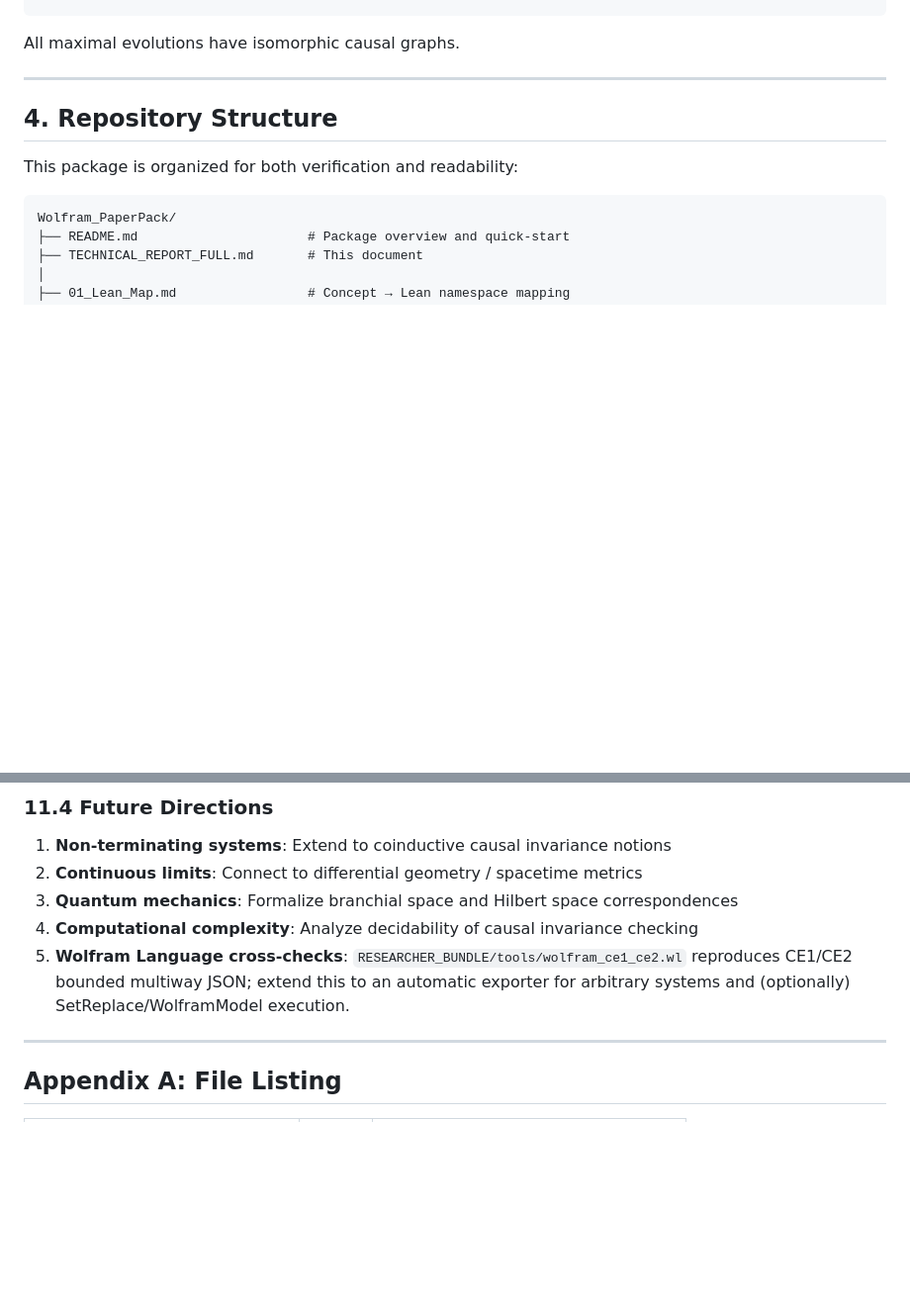
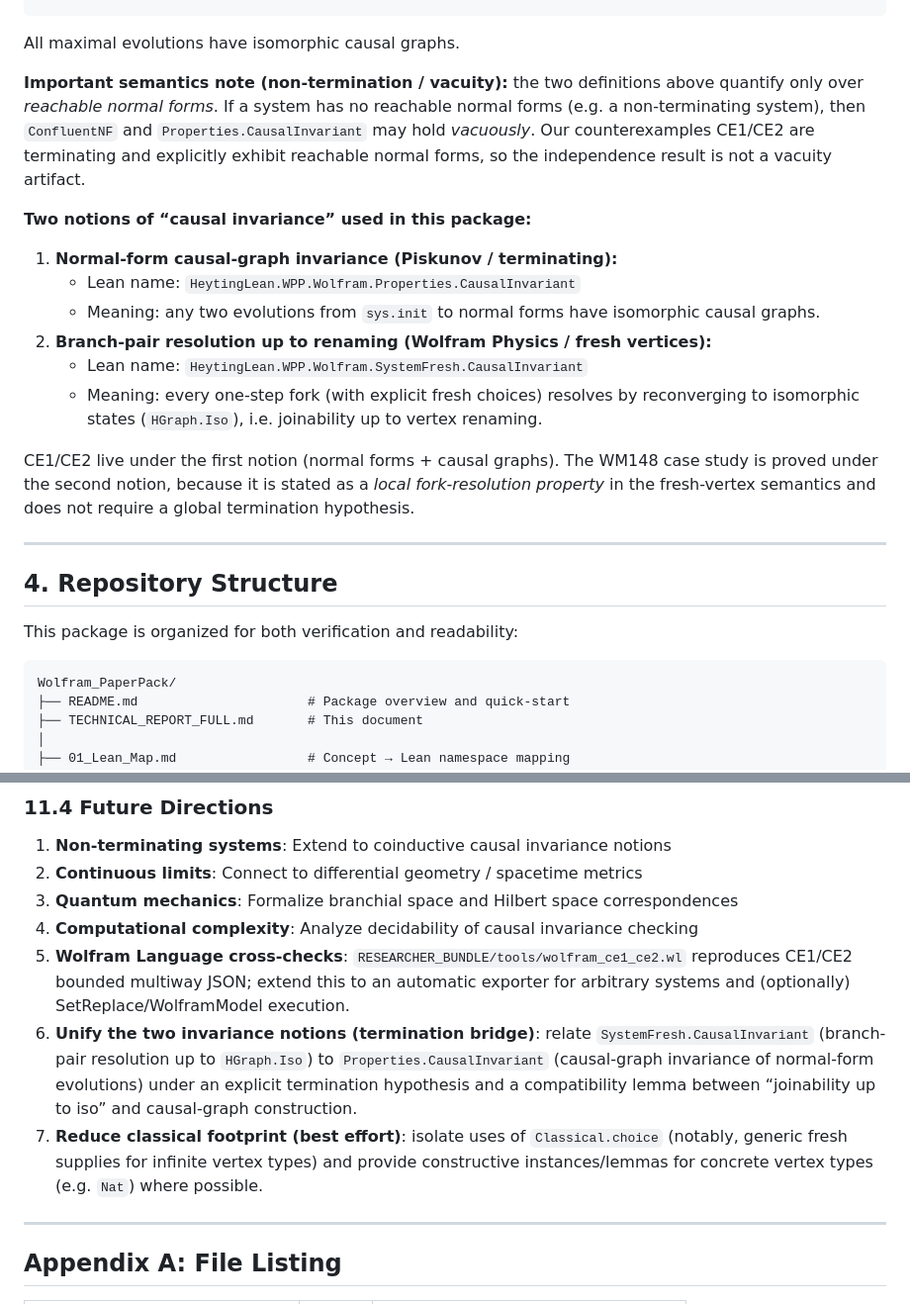
Before and after one commit to Abraxas1010/causal-confluence-wolfram-lean, a Markdown page: TECHNICAL_REPORT_FULL.md, 2 parts joined by grey strips. Shown at 99% size. GitHub-like rendering; blank space fills up the shorter version.

````diff
--- a/TECHNICAL_REPORT_FULL.md
+++ b/TECHNICAL_REPORT_FULL.md
@@ -181,6 +181,25 @@ def CausalInvariant (sys : System V P) : Prop :=
     CausalGraph.Iso (sys.causalGraphOf es₁) (sys.causalGraphOf es₂)
 ```
 All maximal evolutions have isomorphic causal graphs.
+
+**Important semantics note (non-termination / vacuity):** the two definitions above quantify only over *reachable normal forms*.
+If a system has no reachable normal forms (e.g. a non-terminating system), then `ConfluentNF` and `Properties.CausalInvariant`
+may hold *vacuously*. Our counterexamples CE1/CE2 are terminating and explicitly exhibit reachable normal forms, so the
+independence result is not a vacuity artifact.
+
+**Two notions of “causal invariance” used in this package:**
+
+1. **Normal-form causal-graph invariance (Piskunov / terminating):**
+   - Lean name: `HeytingLean.WPP.Wolfram.Properties.CausalInvariant`
+   - Meaning: any two evolutions from `sys.init` to normal forms have isomorphic causal graphs.
+2. **Branch-pair resolution up to renaming (Wolfram Physics / fresh vertices):**
+   - Lean name: `HeytingLean.WPP.Wolfram.SystemFresh.CausalInvariant`
+   - Meaning: every one-step fork (with explicit fresh choices) resolves by reconverging to isomorphic states
+     (`HGraph.Iso`), i.e. joinability up to vertex renaming.
+
+CE1/CE2 live under the first notion (normal forms + causal graphs). The WM148 case study is proved under the second notion,
+because it is stated as a *local fork-resolution property* in the fresh-vertex semantics and does not require a global
+termination hypothesis.
 
 ---
 
@@ -720,6 +739,11 @@ This work:
 4. **Computational complexity**: Analyze decidability of causal invariance checking
 5. **Wolfram Language cross-checks**: `RESEARCHER_BUNDLE/tools/wolfram_ce1_ce2.wl` reproduces CE1/CE2 bounded multiway JSON;
    extend this to an automatic exporter for arbitrary systems and (optionally) SetReplace/WolframModel execution.
+6. **Unify the two invariance notions (termination bridge)**: relate `SystemFresh.CausalInvariant` (branch-pair resolution up to
+   `HGraph.Iso`) to `Properties.CausalInvariant` (causal-graph invariance of normal-form evolutions) under an explicit
+   termination hypothesis and a compatibility lemma between “joinability up to iso” and causal-graph construction.
+7. **Reduce classical footprint (best effort)**: isolate uses of `Classical.choice` (notably, generic fresh supplies for
+   infinite vertex types) and provide constructive instances/lemmas for concrete vertex types (e.g. `Nat`) where possible.
 
 ---
 
````
Also changed, not shown: 06_Final_Audit.md (+37 -3 lines).
